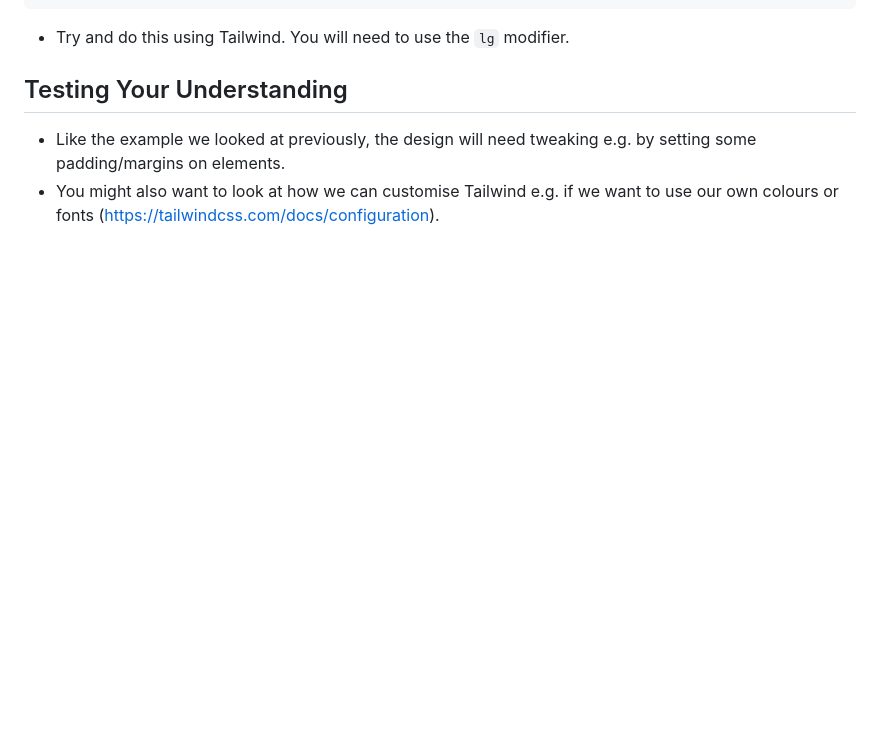
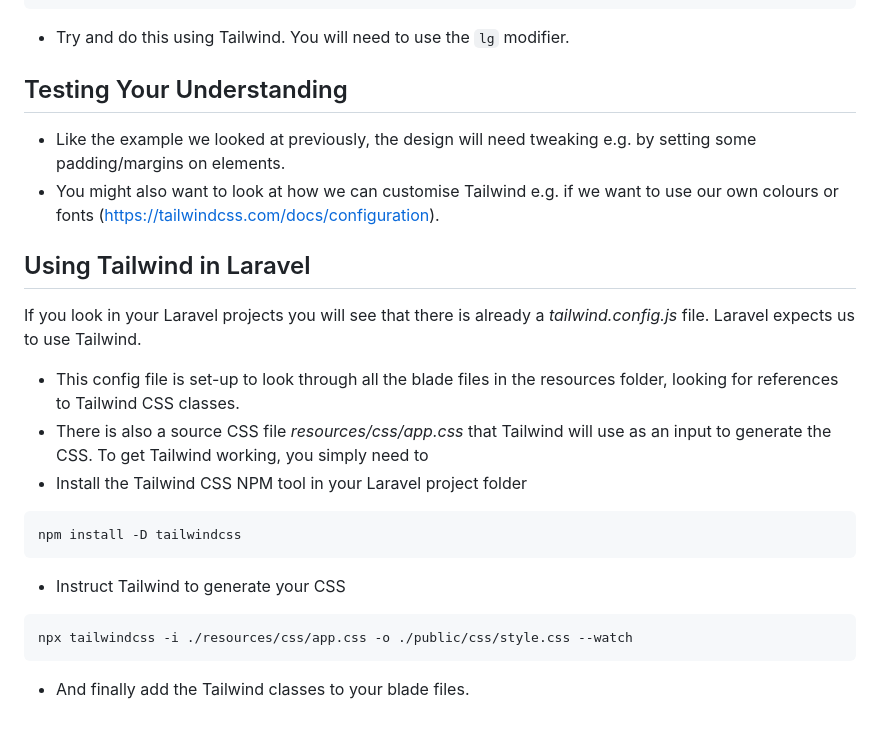
Before and after one commit to CHT2520/intro-tailwind, a Markdown page: README.md, the part around the change. GitHub-like rendering; blank space fills up the shorter version.

````diff
--- a/README.md
+++ b/README.md
@@ -299,3 +299,18 @@ Media queries are done in Tailwind by adding a modifier (`sm`,`md`,`lg` etc) to
 
 - Like the example we looked at previously, the design will need tweaking e.g. by setting some padding/margins on elements.
 - You might also want to look at how we can customise Tailwind e.g. if we want to use our own colours or fonts (https://tailwindcss.com/docs/configuration).
+
+## Using Tailwind in Laravel
+If you look in your Laravel projects you will see that there is already a *tailwind.config.js* file. Laravel expects us to use Tailwind.
+  - This config file is set-up to look through all the blade files in the resources folder, looking for references to Tailwind CSS classes.
+  - There is also a source CSS file *resources/css/app.css* that Tailwind will use as an input to generate the CSS.
+To get Tailwind working, you simply need to
+- Install the Tailwind CSS NPM tool in your Laravel project folder
+```
+npm install -D tailwindcss
+```
+- Instruct Tailwind to generate your CSS
+```
+npx tailwindcss -i ./resources/css/app.css -o ./public/css/style.css --watch
+```
+- And finally add the Tailwind classes to your blade files.
````
